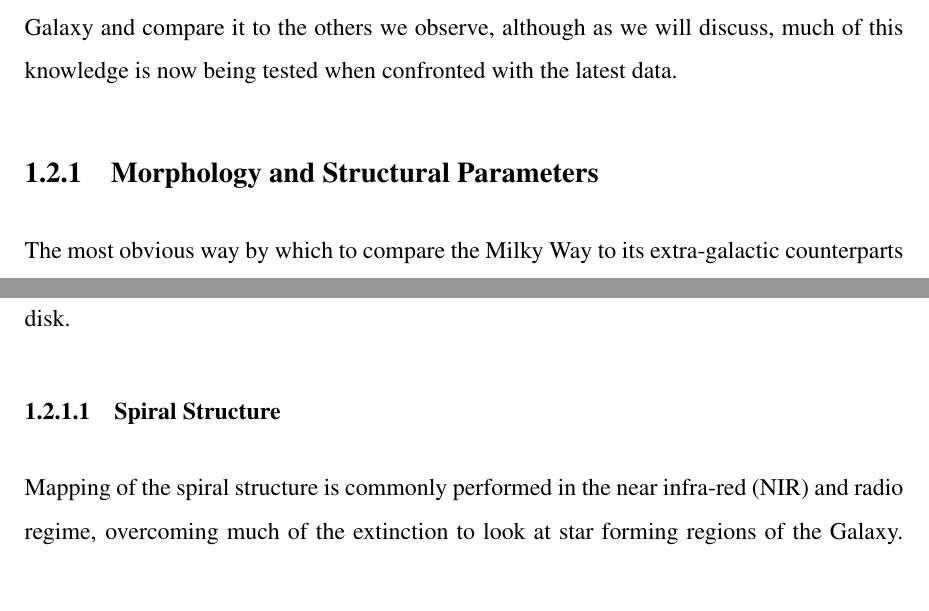
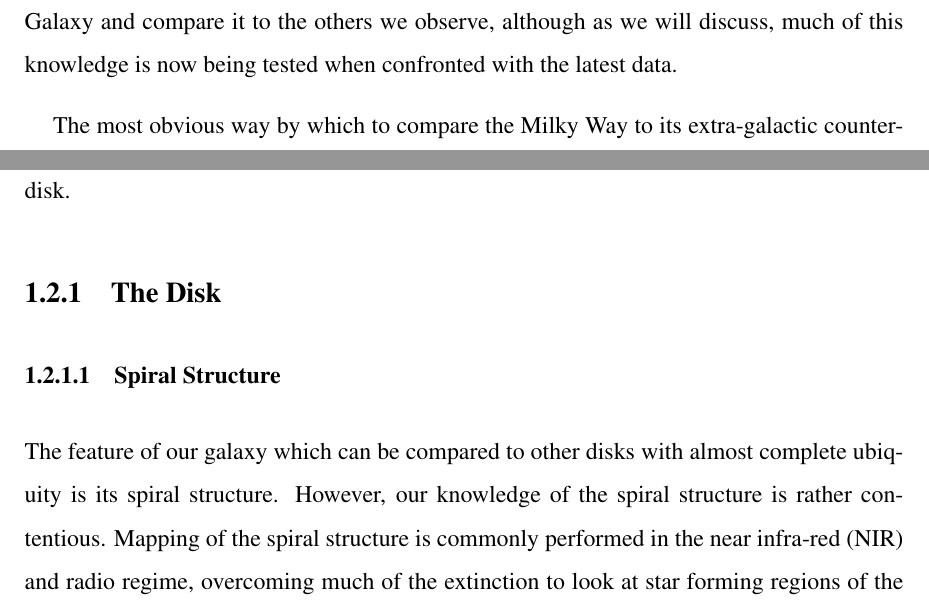
Before and after one commit to jmackereth/thesis, a LaTeX thesis (thesis/Thesis.tex, which reads thesis/Chapters/intro.tex): two parts of page 17 of 25 before the commit and two parts of page 17 of 29 after it, joined at a grey line, cut so that both start at the same text, the shorter picture padded with empty space. Compiled offline with pdfLaTeX.

Commit message:
Updates from ShareLaTeX

```diff
--- a/thesis/Chapters/intro.tex
+++ b/thesis/Chapters/intro.tex
@@ -42,10 +42,10 @@ Having established the importance of understanding the formation and evolution o
 
 That we reside in a disk of stars was first postulated by the philosopher Immanuel Kant in 1755, shortly before William Herschel first mapped the shape of the Milky Way through star counting in 1785 \citep{Herschel01011785}. The fact that our Galaxy is just one of the many galaxies in the Universe was not properly understood until the early 20\textsuperscript{th} century, with the work of \citet{1929ApJ....69..103H}. Since that early work, we have come to be able to properly characterise our Galaxy and compare it to the others we observe, although as we will discuss, much of this knowledge is now being tested when confronted with the latest data.
 
-\subsection{Morphology and Structural Parameters}
-
 The most obvious way by which to compare the Milky Way to its extra-galactic counterparts is through its morphology and structural parameters relating to its size. Such properties are readily measured for external galaxies and have been for some time \citep[e.g.][]{1959HDP....53..311D}. In terms of morphology, it is well established that the Milky Way has an extended stellar disk with spiral arms, a bulge component, a bar and a diffuse stellar halo with evidence of substructure. However, the exact details of these features are difficult to discern owing to the fact that much of the Galaxy is obscured by extinction as a result of our position in the disk.
 
+\subsection{The Disk}
+
 \subsubsection{Spiral Structure}
-Mapping of the spiral structure is commonly performed in the near infra-red (NIR) and radio regime, overcoming much of the extinction to look at star forming regions of the Galaxy. Early studies of HII regions defined the `standard model' for the spiral structure of our Galaxy as a four armed spiral close to an Sc type with a $12^{\circ}$ pitch angle  \citep{1976A&A....49...57G}. More recent studies have have struggled to agree on the number of arms between 2 and 4 \citep[e.g.][]{1976A&A....46..261S,1980ApJ...239L..53C,1981ApJ...250..551B,1995ApJ...454..119V,2000A&A...358L..13D,2003A&A...397..133R}, generally because of the difficulties in measuring distances. Very Long Baseline Interferometry (VLBI) meaurements, which allow direct and precise trigonometric parallax and proper motion measurements favour a four armed spiral structure \citep{2009ApJ...700..137R,2014ApJ...783..130R}.
+The feature of our galaxy which can be compared to other disks with almost complete ubiquity is its spiral structure. However, our knowledge of the spiral structure is rather contentious. Mapping of the spiral structure is commonly performed in the near infra-red (NIR) and radio regime, overcoming much of the extinction to look at star forming regions of the Galaxy. Early studies of HII regions defined the `standard model' for the spiral structure of our Galaxy as a four armed spiral close to an Sc type with a $12^{\circ}$ pitch angle  \citep{1976A&A....49...57G}. More recent studies have have struggled to agree on the number of arms between 2 and 4 \citep[e.g.][]{1976A&A....46..261S,1980ApJ...239L..53C,1981ApJ...250..551B,1995ApJ...454..119V,2000A&A...358L..13D,2003A&A...397..133R}, generally because of the difficulties in measuring distances. Very Long Baseline Interferometry (VLBI) meaurements, which allow direct and precise trigonometric parallax and proper motion measurements favour a four armed spiral structure \citep{2009ApJ...700..137R,2014ApJ...783..130R}.
 
```
Also changed, not shown: thesis/Chapters/intro.tex (12 more changed lines).
